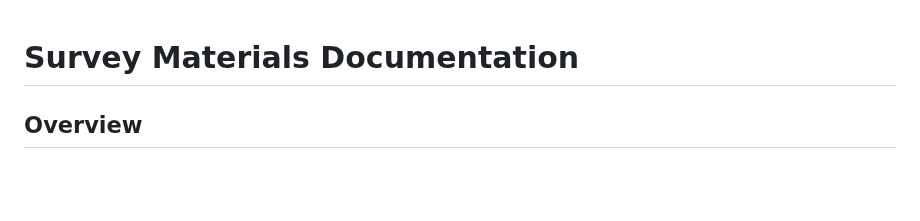
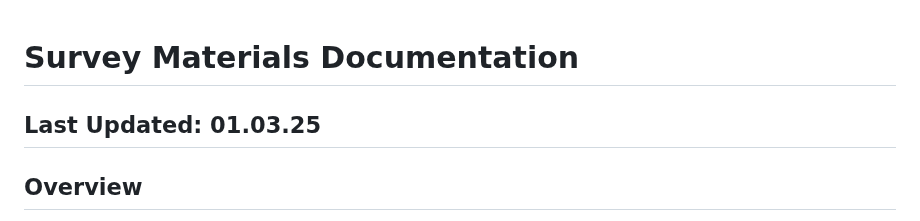
Before and after one commit to Exios66/truth-deception-architecture, a Markdown page: Experimental_Conditions/Survey_Materials/README.md, the part around the change. GitHub-like rendering; blank space fills up the shorter version.

```diff
--- a/Experimental_Conditions/Survey_Materials/README.md
+++ b/Experimental_Conditions/Survey_Materials/README.md
@@ -1,4 +1,6 @@
 # Survey Materials Documentation
+
+## Last Updated: 01.03.25
 
 ## Overview
 
```
